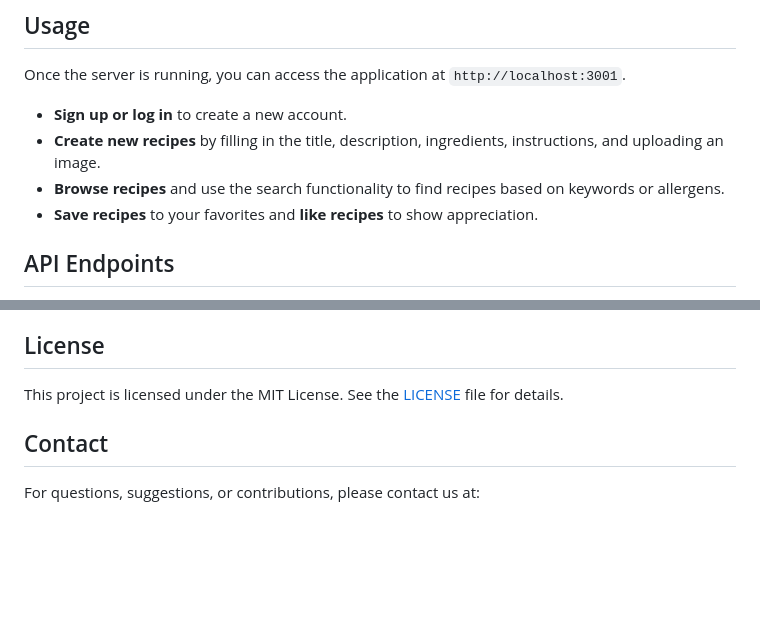
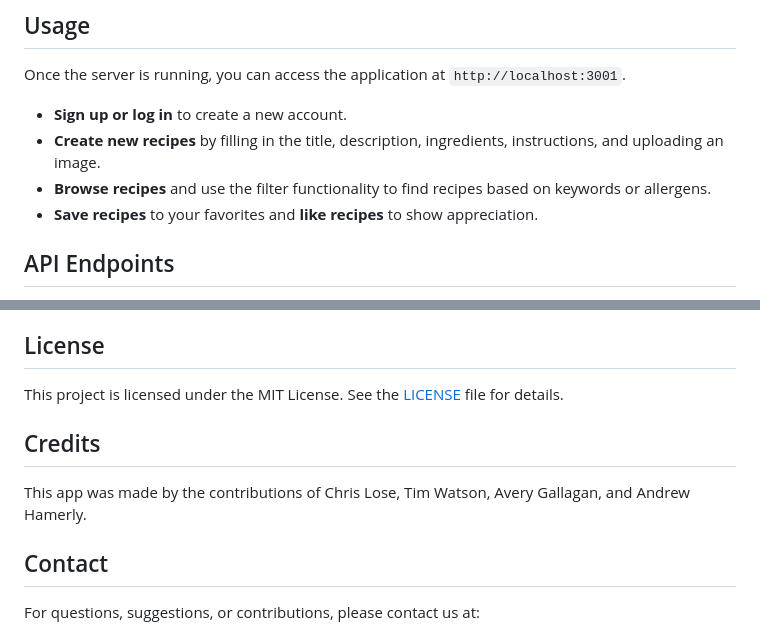
Before and after one commit to andrewhamerly/flavor-saver, a Markdown page: README.md, 2 parts joined by grey strips. GitHub-like rendering; blank space fills up the shorter version.

```diff
--- a/README.md
+++ b/README.md
@@ -65,7 +66,7 @@ Once the server is running, you can access the application at `http://localhost:
 
 - **Sign up or log in** to create a new account.
 - **Create new recipes** by filling in the title, description, ingredients, instructions, and uploading an image.
-- **Browse recipes** and use the search functionality to find recipes based on keywords or allergens.
+- **Browse recipes** and use the filter functionality to find recipes based on keywords or allergens.
 - **Save recipes** to your favorites and **like recipes** to show appreciation.
 
 ## API Endpoints
@@ -184,6 +185,10 @@ We welcome contributions to **Flavor Saver**! To contribute:
 
 This project is licensed under the MIT License. See the [LICENSE](LICENSE) file for details.
 
+## Credits
+
+This app was made by the contributions of Chris Lose, Tim Watson, Avery Gallagan, and Andrew Hamerly.
+
 ## Contact
 
 For questions, suggestions, or contributions, please contact us at:
```
Also changed, not shown: other parts of README.md (+13 -12 lines).
